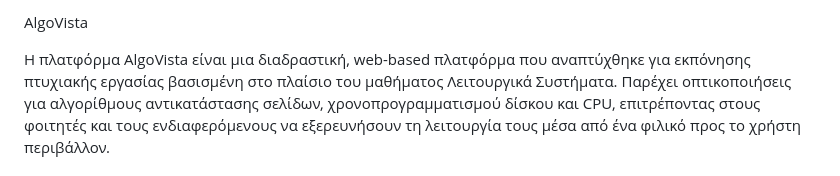
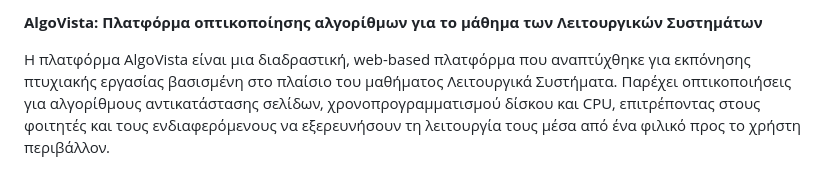
Before and after one commit to kalliopimalla/Web-Based-Visualization-of-OS-Algorithms, a Markdown page: README.md, the part around the change. Rendered like a GitHub page.

```diff
--- a/README.md
+++ b/README.md
@@ -1,4 +1,4 @@
-AlgoVista
+**AlgoVista: Πλατφόρμα οπτικοποίησης αλγορίθμων για το μάθημα των Λειτουργικών Συστημάτων**
 
 Η πλατφόρμα AlgoVista είναι μια διαδραστική, web-based πλατφόρμα που αναπτύχθηκε για εκπόνησης πτυχιακής εργασίας βασισμένη στο πλαίσιο του μαθήματος Λειτουργικά Συστήματα. Παρέχει οπτικοποιήσεις για αλγορίθμους αντικατάστασης σελίδων, χρονοπρογραμματισμού δίσκου και CPU, επιτρέποντας στους φοιτητές και τους ενδιαφερόμενους να εξερευνήσουν τη λειτουργία τους μέσα από ένα φιλικό προς το χρήστη περιβάλλον.
 
```
